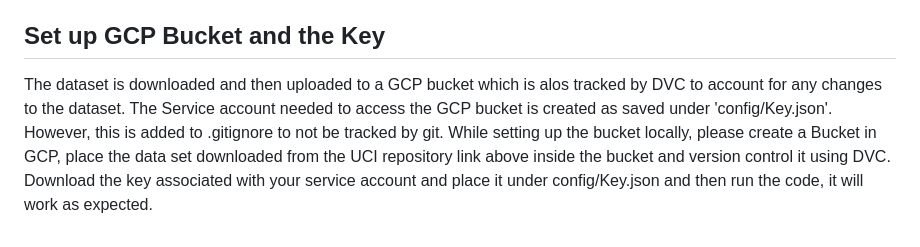
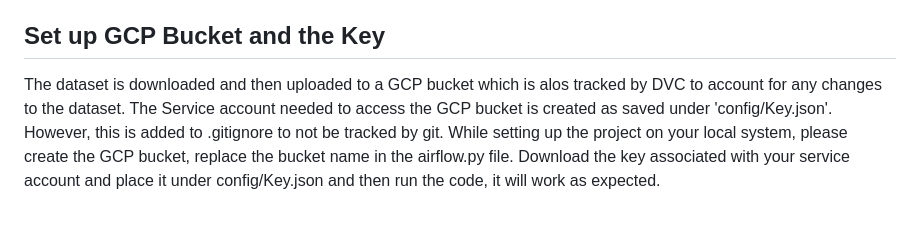
Before and after one commit to Saitej0211/Bank_Marketing_Prediction_MLops, a Markdown page: README.md, the part around the change. GitHub-like rendering.

Commit message:
Update README.md
Updated Readme

```diff
--- a/README.md
+++ b/README.md
@@ -66,5 +66,4 @@ Dataset Link:
 https://archive.ics.uci.edu/dataset/222/bank+marketing
 
 ## Set up GCP Bucket and the Key
-The dataset is downloaded and then uploaded to a GCP bucket which is alos tracked by DVC to account for any changes to the dataset. The Service account needed to access the GCP bucket is created as saved under 'config/Key.json'. However, this is added to .gitignore to not be tracked by git. While setting up the bucket locally, please create a Bucket in GCP, place the data set downloaded from the UCI repository link above inside the bucket and version control it using DVC.
-Download the key associated with your service account and place it under config/Key.json and then run the code, it will work as expected.
+The dataset is downloaded and then uploaded to a GCP bucket which is alos tracked by DVC to account for any changes to the dataset. The Service account needed to access the GCP bucket is created as saved under 'config/Key.json'. However, this is added to .gitignore to not be tracked by git. While setting up the project on your local system, please create the GCP bucket, replace the bucket name in the airflow.py file. Download the key associated with your service account and place it under config/Key.json and then run the code, it will work as expected.
```
